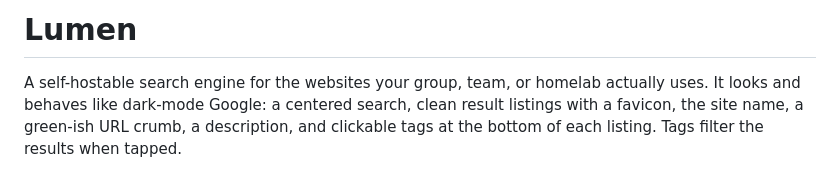
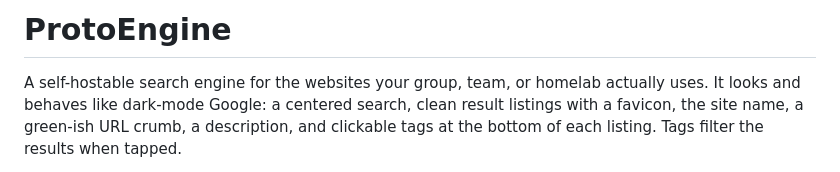
Before and after one commit to FrameEnder/ProtoEngine, a Markdown page: README.md, the part around the change. Drawn GitHub-style.

```diff
--- a/README.md
+++ b/README.md
@@ -1,4 +1,4 @@
-# Lumen
+# ProtoEngine
 
 A self-hostable search engine for the websites your group, team, or homelab actually uses. It looks and behaves like dark-mode Google: a centered search, clean result listings with a favicon, the site name, a green-ish URL crumb, a description, and clickable tags at the bottom of each listing. Tags filter the results when tapped.
 
```
